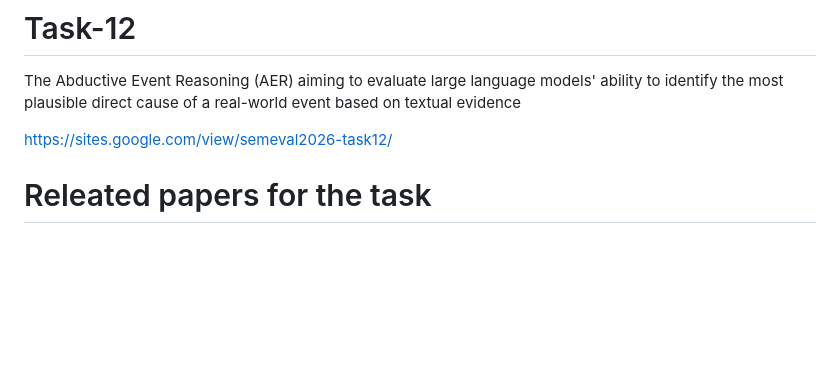
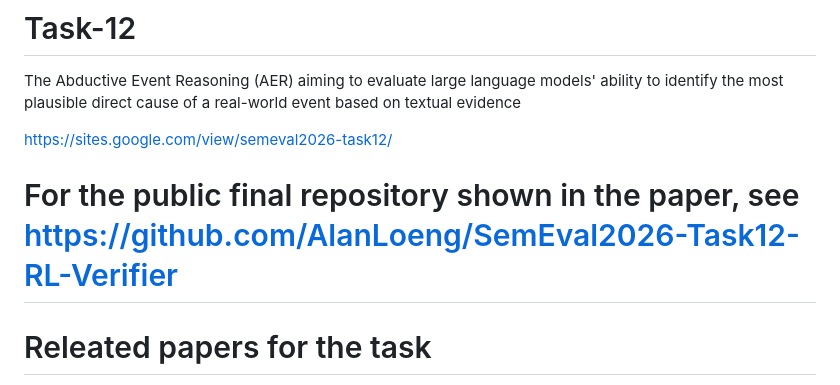
Before and after one commit to ayperiKhudaybergenova/SemEval26_Task12_Shashikala_Bolun_Ayperi, a Markdown page: README.md, the part around the change. Drawn GitHub-style; blank space fills up the shorter version.

Commit message:
Add link to public final repository in README

```diff
--- a/README.md
+++ b/README.md
@@ -4,6 +4,8 @@ The Abductive Event Reasoning (AER) aiming to evaluate large language models' ab
 
 
 https://sites.google.com/view/semeval2026-task12/
+
+# For the public final repository shown in the paper, see https://github.com/AlanLoeng/SemEval2026-Task12-RL-Verifier
 
 
  # Releated papers for the task
```
